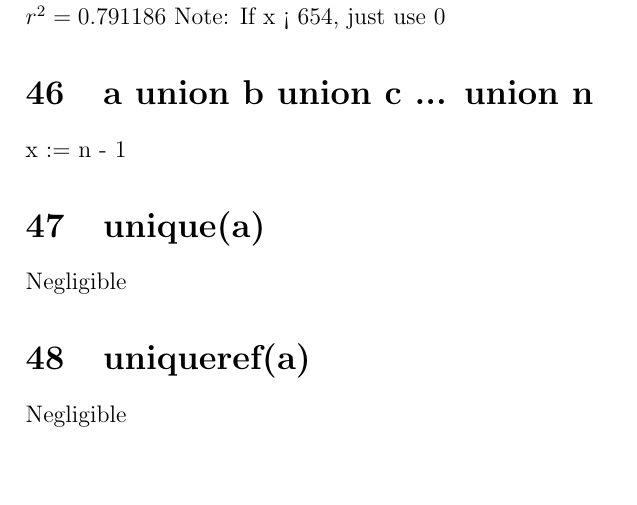
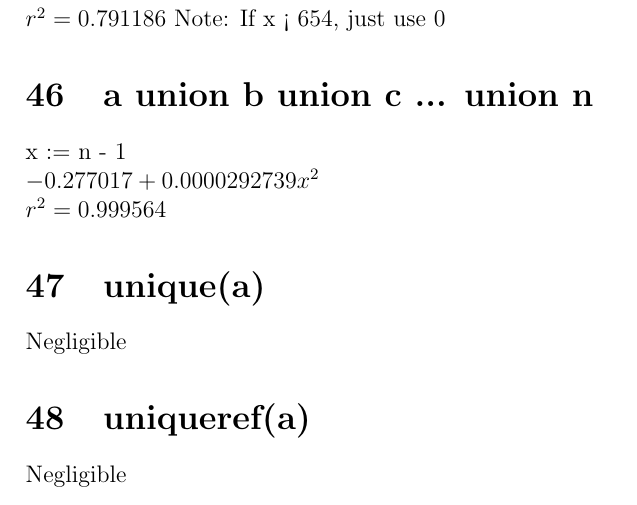
Before and after one commit to gregcarlin/ODRA-with-Enums, a LaTeX document (greg/analysis/notes.tex): part of page 7 of 8, cut so that both start at the same text, the shorter picture padded with empty space. Compiled offline with pdfLaTeX.

Commit message:
Added parallel union expression

```diff
--- a/greg/analysis/notes.tex
+++ b/greg/analysis/notes.tex
@@ -176,8 +176,9 @@
 	Note: If x < 654, just use 0
 
 	\section{a union b union c ... union n}
-	x := n - 1
-
+	x := n - 1\\
+	$-0.277017 + 0.0000292739 x^2$\\
+	$r^2 = 0.999564$
 
 	\section{unique(a)}
 	Negligible
```
Also changed, not shown: 3 other files.
